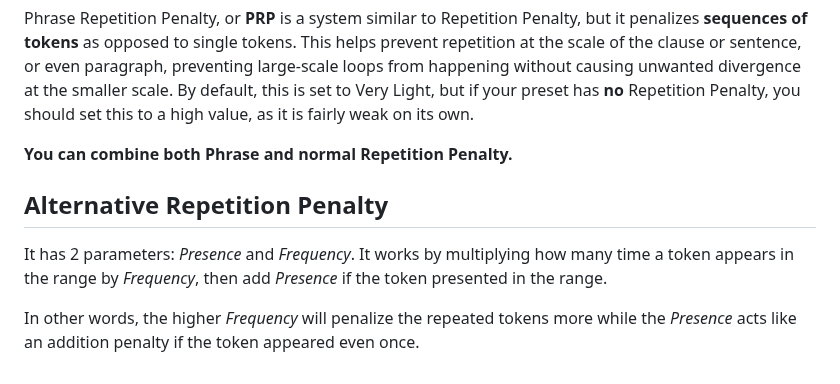
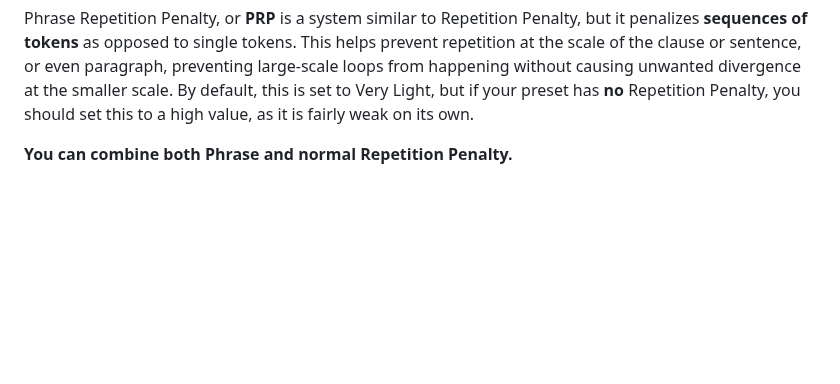
Before and after one commit to TapwaveZodiac/novelaiUKB, a Markdown page: docs/Generation-Settings.md, the part around the change. GitHub-like rendering; blank space fills up the shorter version.

Commit message:
Revert "add Alternative Repetition Penalty"
This reverts commit a2e528b8111966ca7200e7214a1da6beecdfa09b

```diff
--- a/docs/Generation-Settings.md
+++ b/docs/Generation-Settings.md
@@ -152,8 +152,3 @@ The penalty to repeated tokens is applied differently based on distance from the
 Phrase Repetition Penalty, or **PRP** is a system similar to Repetition Penalty, but it penalizes **sequences of tokens** as opposed to single tokens. This helps prevent repetition at the scale of the clause or sentence, or even paragraph, preventing large-scale loops from happening without causing unwanted divergence at the smaller scale. By default, this is set to Very Light, but if your preset has **no** Repetition Penalty, you should set this to a high value, as it is fairly weak on its own.
 
 **You can combine both Phrase and normal Repetition Penalty.**
-
-## Alternative Repetition Penalty
-It has 2 parameters: *Presence* and *Frequency*. It works by multiplying how many time a token appears in the range by *Frequency*, then add *Presence* if the token presented in the range.
-
-In other words, the higher *Frequency* will penalize the repeated tokens more while the *Presence* acts like an addition penalty if the token appeared even once.
```
